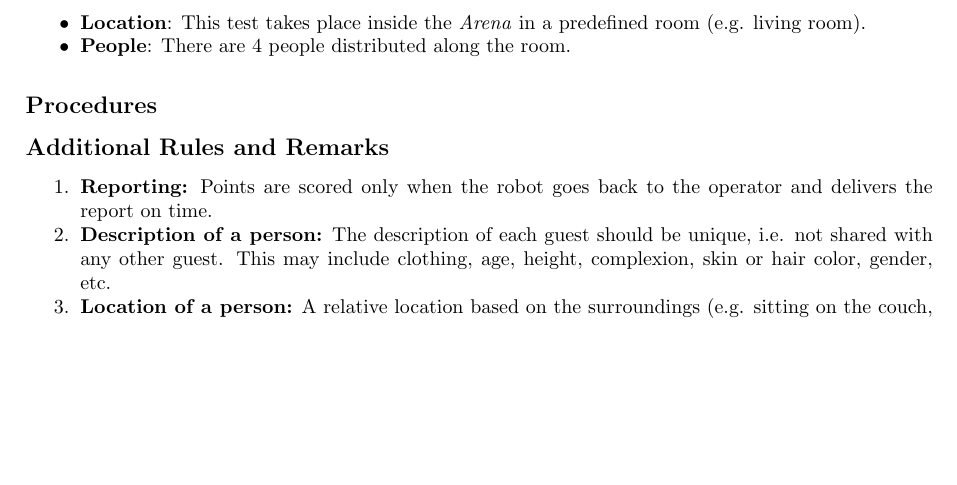
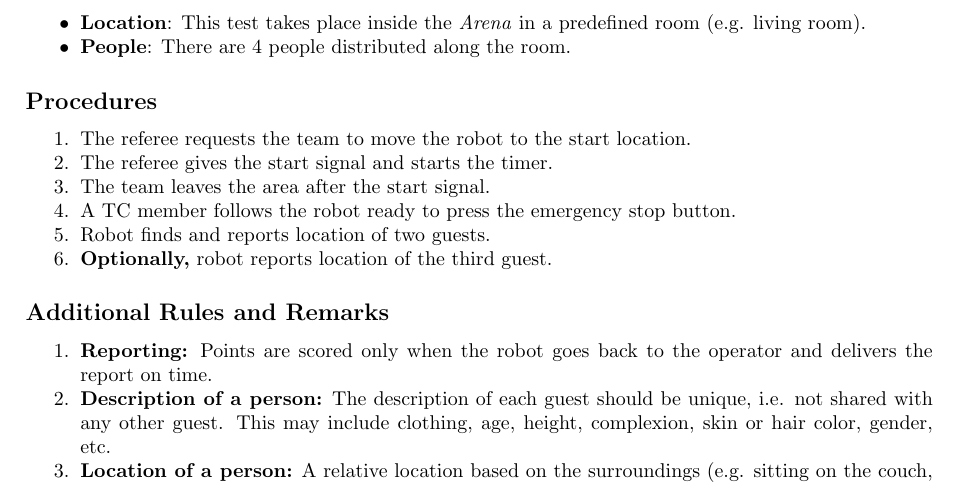
Before and after one commit to RoboCupAtHome/RuleBook, a LaTeX thesis (Rulebook.tex, which reads tasks/FindMyMates.tex): part of page 52 of 90, cut so that both start at the same text, the shorter picture padded with empty space. Compiled offline with pdfLaTeX.

Commit message:
Update FindMyMates.tex

```diff
--- a/tasks/FindMyMates.tex
+++ b/tasks/FindMyMates.tex
@@ -22,6 +22,14 @@ This test focuses on \SysI{}, \HRI{}, \PerDet{}, \PerRec.
 \end{itemize}
 
 \subsection*{Procedures}
+\begin{enumerate}
+	\item The referee requests the team to move the robot to the start location.
+	\item The referee gives the start signal and starts the timer.
+	\item The team leaves the area after the start signal.
+	\item A TC member follows the robot ready to press the emergency stop button.
+	\item Robot finds and reports location of two guests.
+	\item \textbf{Optionally,} robot reports location of the third guest.
+\end{enumerate}
 
 \subsection*{Additional Rules and Remarks}
 \begin{enumerate}[nosep]
```
